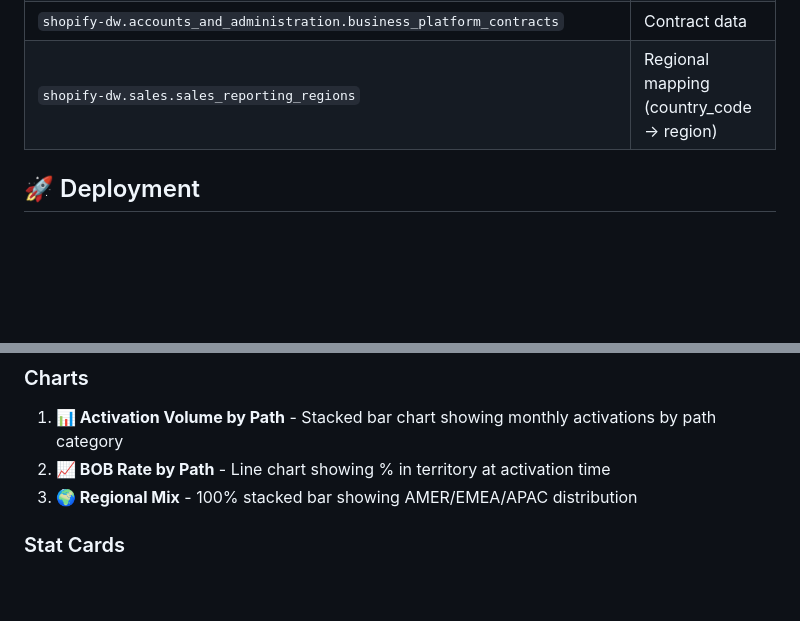
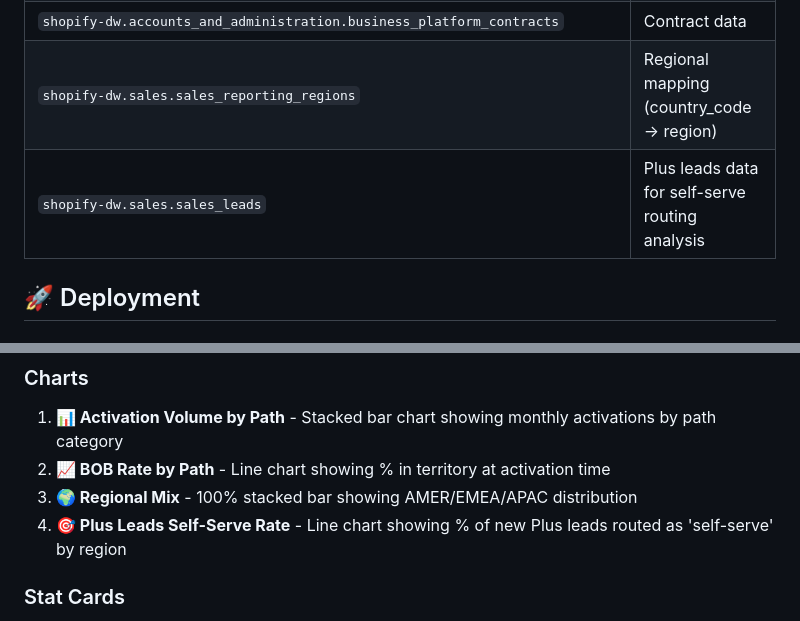
Before and after one commit to tracyang0002/self-serve-ty-2025, a Markdown page: README.md, 2 parts joined by grey strips. Rendered like a GitHub page; blank space fills up the shorter version.

Commit message:
Update README with leads chart and data source

```diff
--- a/README.md
+++ b/README.md
@@ -38,6 +38,7 @@ This dashboard answers key questions about Plus activations:
 | `sdp-stg-commercial.lucasmiller_scratch.account_territory_daily_snapshot` | Territory snapshots for BOB attribution |
 | `shopify-dw.accounts_and_administration.business_platform_contracts` | Contract data |
 | `shopify-dw.sales.sales_reporting_regions` | Regional mapping (country_code → region) |
+| `shopify-dw.sales.sales_leads` | Plus leads data for self-serve routing analysis |
 
 ## 🚀 Deployment
 
@@ -61,6 +62,7 @@ Simply open `index.html` in a browser. Note: BigQuery integration requires Quick
 1. **📊 Activation Volume by Path** - Stacked bar chart showing monthly activations by path category
 2. **📈 BOB Rate by Path** - Line chart showing % in territory at activation time
 3. **🌍 Regional Mix** - 100% stacked bar showing AMER/EMEA/APAC distribution
+4. **🎯 Plus Leads Self-Serve Rate** - Line chart showing % of new Plus leads routed as 'self-serve' by region
 
 ### Stat Cards
 
```
